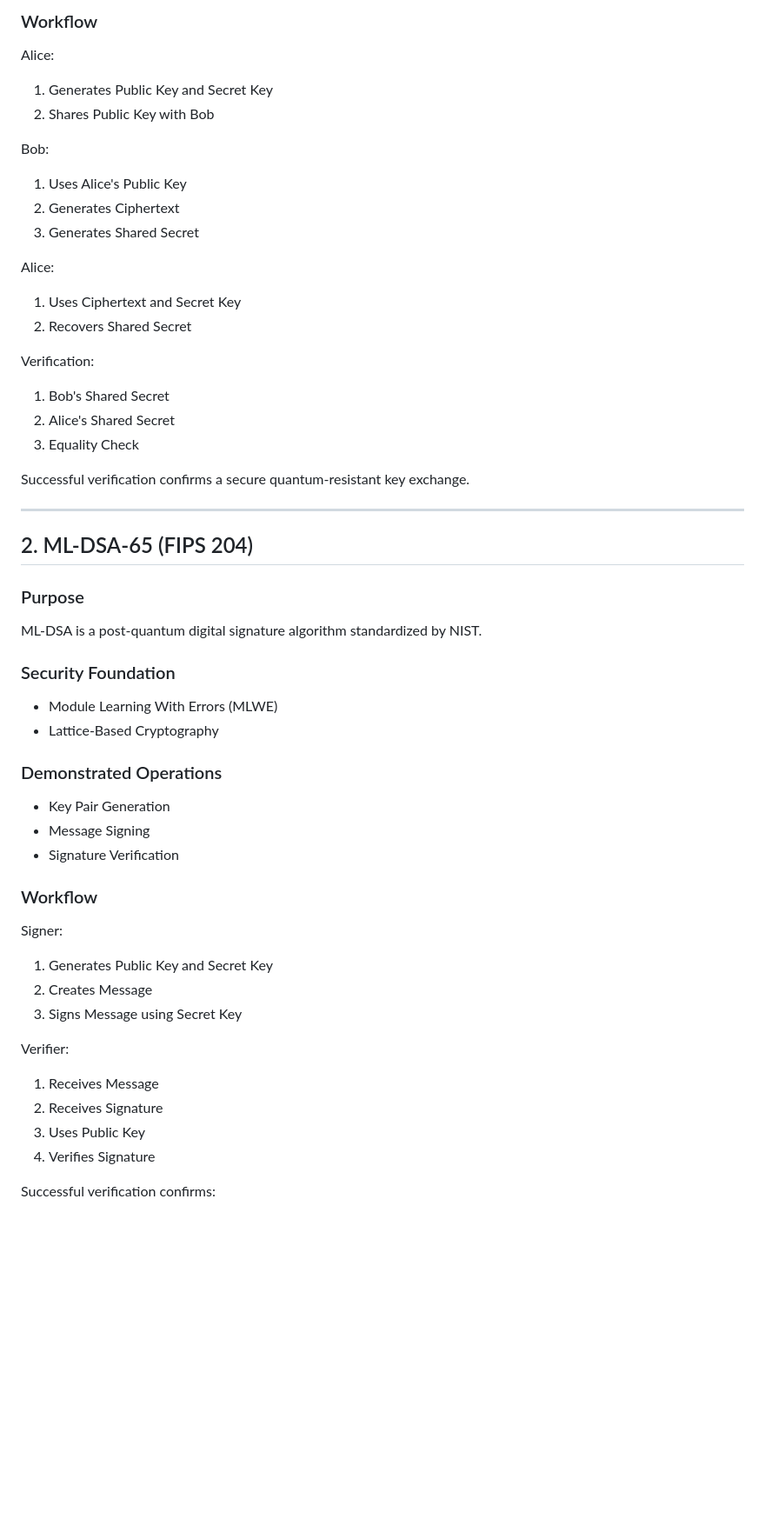
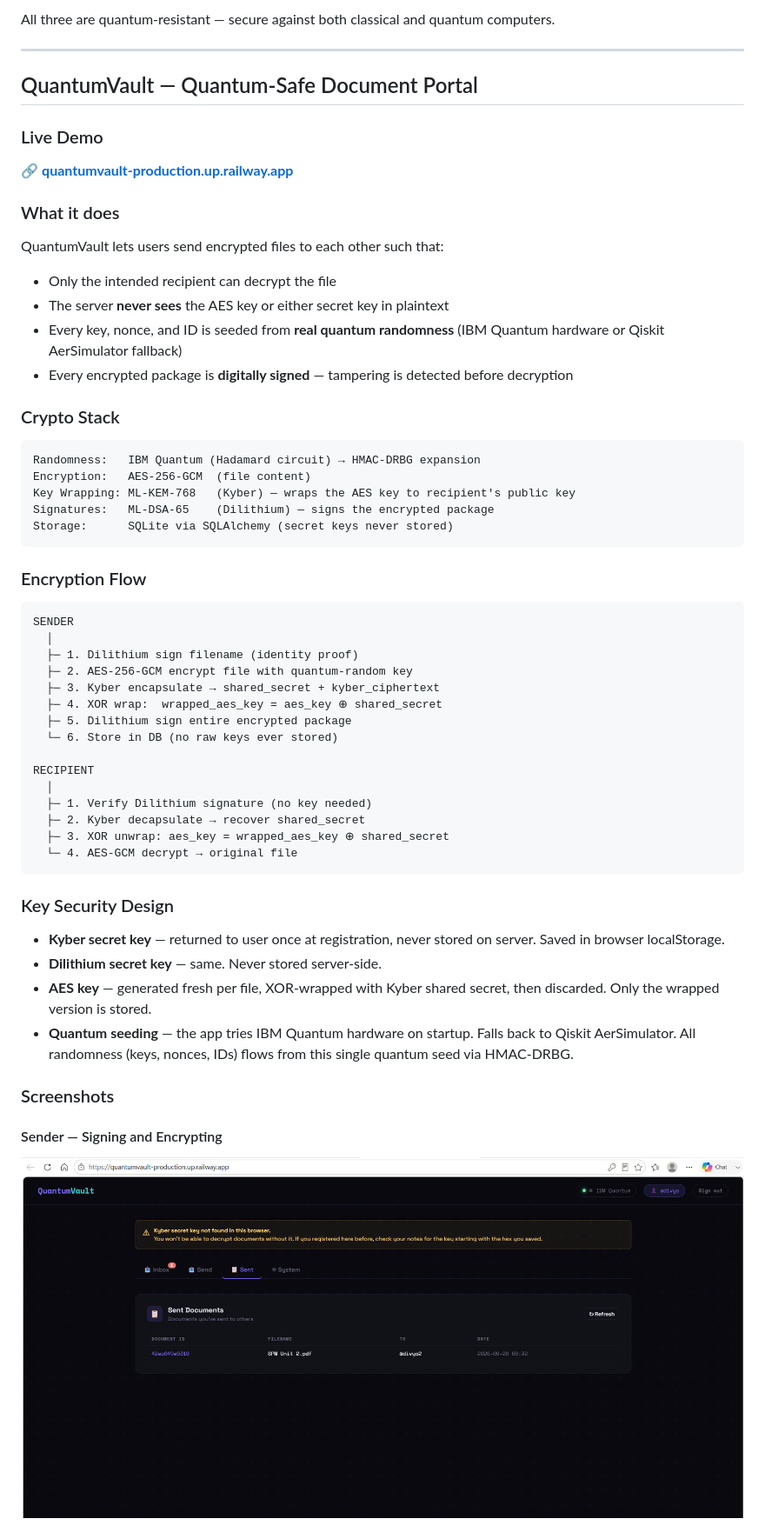
Before and after one commit to divyasri2446/post-quantum-cryptography-implementations, a Markdown page: README.md, the part around one of its changes. Shown at 87% size. Rendered like a GitHub page; pictures changed too: screenshots/sender.png (added); blank space fills up the shorter version.

````diff
--- a/README.md
+++ b/README.md
@@ -53,62 +25,59 @@ ML-KEM (Module-Lattice Key Encapsulation Mechanism) is a quantum-resistant key e
-### Workflow
-
-Alice:
-
-1. Generates Public Key and Secret Key
-2. Shares Public Key with Bob
-
-Bob:
-
-1. Uses Alice's Public Key
-2. Generates Ciphertext
-3. Generates Shared Secret
-
-Alice:
-
-1. Uses Ciphertext and Secret Key
-2. Recovers Shared Secret
-
-Verification:
-
-1. Bob's Shared Secret
-2. Alice's Shared Secret
-3. Equality Check
-
-Successful verification confirms a secure quantum-resistant key exchange.
+All three are quantum-resistant — secure against both classical and quantum computers.
 
 ---
 
-## 2. ML-DSA-65 (FIPS 204)
+## QuantumVault — Quantum-Safe Document Portal
 
-### Purpose
+### Live Demo
+🔗 **[quantumvault-production.up.railway.app](https://quantumvault-production.up.railway.app)**
 
-ML-DSA is a post-quantum digital signature algorithm standardized by NIST.
+### What it does
 
-### Security Foundation
+QuantumVault lets users send encrypted files to each other such that:
+- Only the intended recipient can decrypt the file
+- The server **never sees** the AES key or either secret key in plaintext
+- Every key, nonce, and ID is seeded from **real quantum randomness** (IBM Quantum hardware or Qiskit AerSimulator fallback)
+- Every encrypted package is **digitally signed** — tampering is detected before decryption
 
-* Module Learning With Errors (MLWE)
-* Lattice-Based Cryptography
+### Crypto Stack
 
-### Demonstrated Operations
+```
+Randomness:   IBM Quantum (Hadamard circuit) → HMAC-DRBG expansion
+Encryption:   AES-256-GCM  (file content)
+Key Wrapping: ML-KEM-768   (Kyber) — wraps the AES key to recipient's public key
+Signatures:   ML-DSA-65    (Dilithium) — signs the encrypted package
+Storage:      SQLite via SQLAlchemy (secret keys never stored)
+```
 
-* Key Pair Generation
-* Message Signing
-* Signature Verification
+### Encryption Flow
 
-### Workflow
+```
+SENDER
+  │
+  ├─ 1. Dilithium sign filename (identity proof)
+  ├─ 2. AES-256-GCM encrypt file with quantum-random key
+  ├─ 3. Kyber encapsulate → shared_secret + kyber_ciphertext
+  ├─ 4. XOR wrap:  wrapped_aes_key = aes_key ⊕ shared_secret
+  ├─ 5. Dilithium sign entire encrypted package
+  └─ 6. Store in DB (no raw keys ever stored)
 
-Signer:
+RECIPIENT
+  │
+  ├─ 1. Verify Dilithium signature (no key needed)
+  ├─ 2. Kyber decapsulate → recover shared_secret
+  ├─ 3. XOR unwrap: aes_key = wrapped_aes_key ⊕ shared_secret
+  └─ 4. AES-GCM decrypt → original file
+```
 
-1. Generates Public Key and Secret Key
-2. Creates Message
-3. Signs Message using Secret Key
+### Key Security Design
 
-Verifier:
+- **Kyber secret key** — returned to user once at registration, never stored on server. Saved in browser localStorage.
+- **Dilithium secret key** — same. Never stored server-side.
+- **AES key** — generated fresh per file, XOR-wrapped with Kyber shared secret, then discarded. Only the wrapped version is stored.
+- **Quantum seeding** — the app tries IBM Quantum hardware on startup. Falls back to Qiskit AerSimulator. All randomness (keys, nonces, IDs) flows from this single quantum seed via HMAC-DRBG.
 
-1. Receives Message
-2. Receives Signature
-3. Uses Public Key
-4. Verifies Signature
+### Screenshots
 
-Successful verification confirms:
+#### Sender — Signing and Encrypting
+![Sender](screenshots/sender.png)
 
````
Also changed, not shown: other parts of README.md (+137 -123 lines), screenshots/System.png (added), screenshots/image-2.png (added), screenshots/image-3.png (added), 15 other files.
